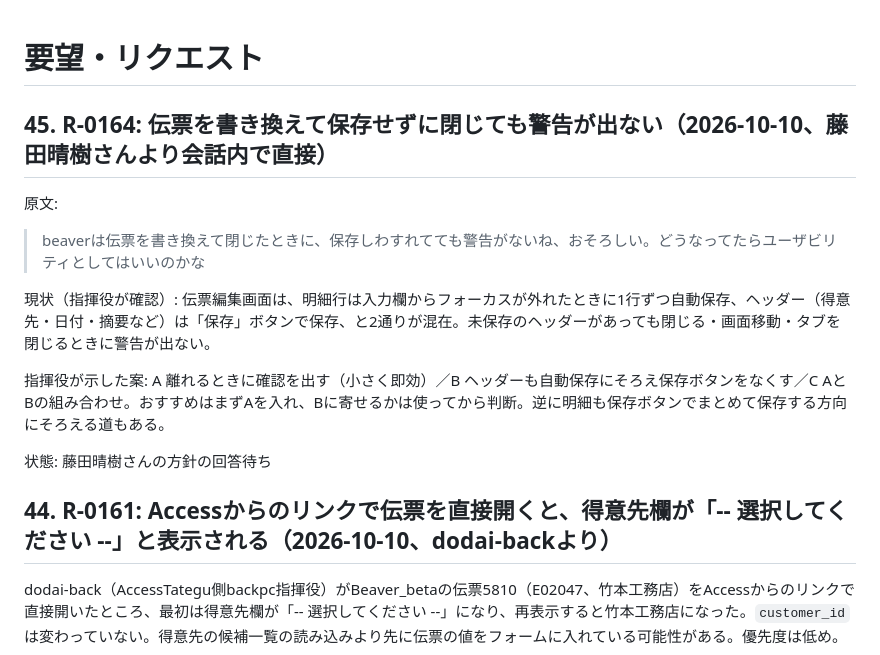
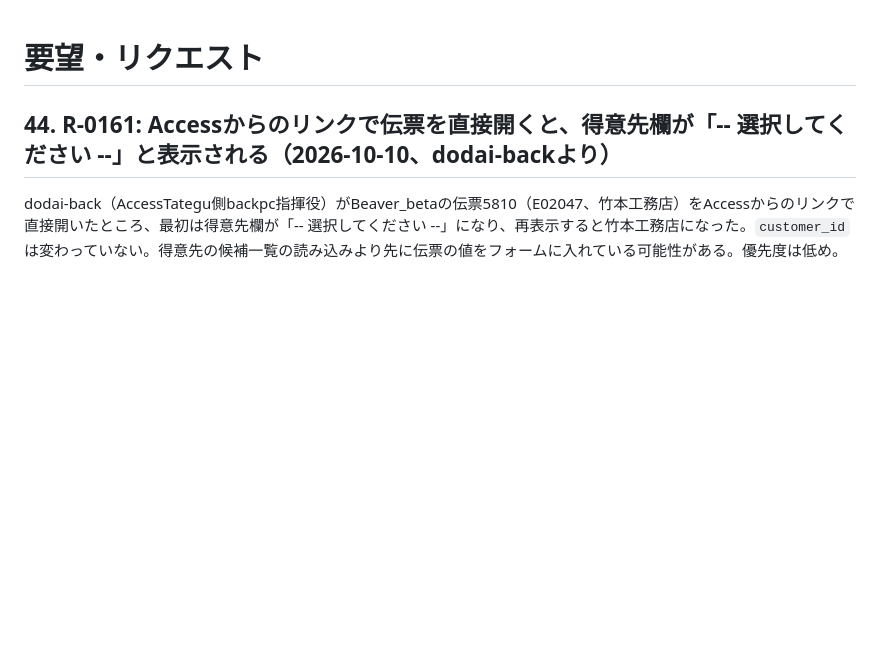
Before and after one commit to fujiruki/Beaver, a Markdown page: docs/requests.md, the part around the change. Drawn GitHub-style; blank space fills up the shorter version.

```diff
--- a/docs/requests.md
+++ b/docs/requests.md
@@ -1,16 +1,4 @@
 # 要望・リクエスト
-
-## 45. R-0164: 伝票を書き換えて保存せずに閉じても警告が出ない（2026-10-10、藤田晴樹さんより会話内で直接）
-
-原文:
-
-> beaverは伝票を書き換えて閉じたときに、保存しわすれてても警告がないね、おそろしい。どうなってたらユーザビリティとしてはいいのかな
-
-現状（指揮役が確認）: 伝票編集画面は、明細行は入力欄からフォーカスが外れたときに1行ずつ自動保存、ヘッダー（得意先・日付・摘要など）は「保存」ボタンで保存、と2通りが混在。未保存のヘッダーがあっても閉じる・画面移動・タブを閉じるときに警告が出ない。
-
-指揮役が示した案: A 離れるときに確認を出す（小さく即効）／B ヘッダーも自動保存にそろえ保存ボタンをなくす／C AとBの組み合わせ。おすすめはまずAを入れ、Bに寄せるかは使ってから判断。逆に明細も保存ボタンでまとめて保存する方向にそろえる道もある。
-
-状態: 藤田晴樹さんの方針の回答待ち
 
 ## 44. R-0161: Accessからのリンクで伝票を直接開くと、得意先欄が「-- 選択してください --」と表示される（2026-10-10、dodai-backより）
 
```
Also changed, not shown: docs/requests_log.md (+1 -0 lines), docs/spec/R-0164_voucher_header_autosave_and_leave_guard.md (added, +79 -0 lines).
